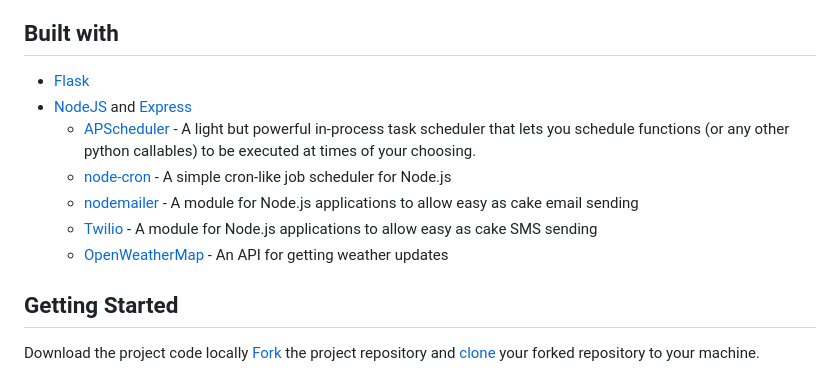
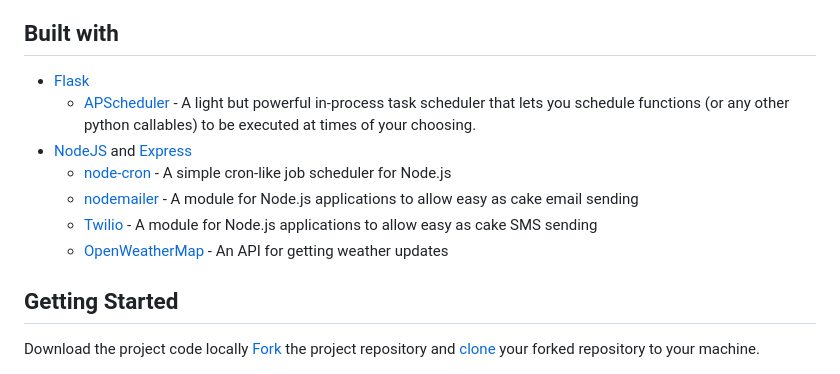
Before and after one commit to Eyiza/cron-jobs, a Markdown page: README.md, the part around the change. Rendered like a GitHub page.

```diff
--- a/README.md
+++ b/README.md
@@ -5,12 +5,13 @@ This project consists of a set of scripts that can be used to automate the proce
 
 ## Built with
 * [Flask](https://flask.palletsprojects.com)
+   * [APScheduler](https://apscheduler.readthedocs.io/en/stable/) - A light but powerful in-process task scheduler that lets you schedule functions (or any other python callables) to be executed at times of your choosing.
 * [NodeJS](https://nodejs.org/) and [Express](https://expressjs.com/)
-    * [APScheduler](https://apscheduler.readthedocs.io/en/stable/) - A light but powerful in-process task scheduler that lets you schedule functions (or any other python callables) to be executed at times of your choosing.
     * [node-cron](https://www.npmjs.com/package/node-cron) - A simple cron-like job scheduler for Node.js
     * [nodemailer](https://nodemailer.com/about/) - A module for Node.js applications to allow easy as cake email sending
     * [Twilio](https://www.twilio.com/docs/libraries/node) - A module for Node.js applications to allow easy as cake SMS sending
     * [OpenWeatherMap](https://openweathermap.org/api) - An API for getting weather updates
+
 
 ## Getting Started
 Download the project code locally
```
